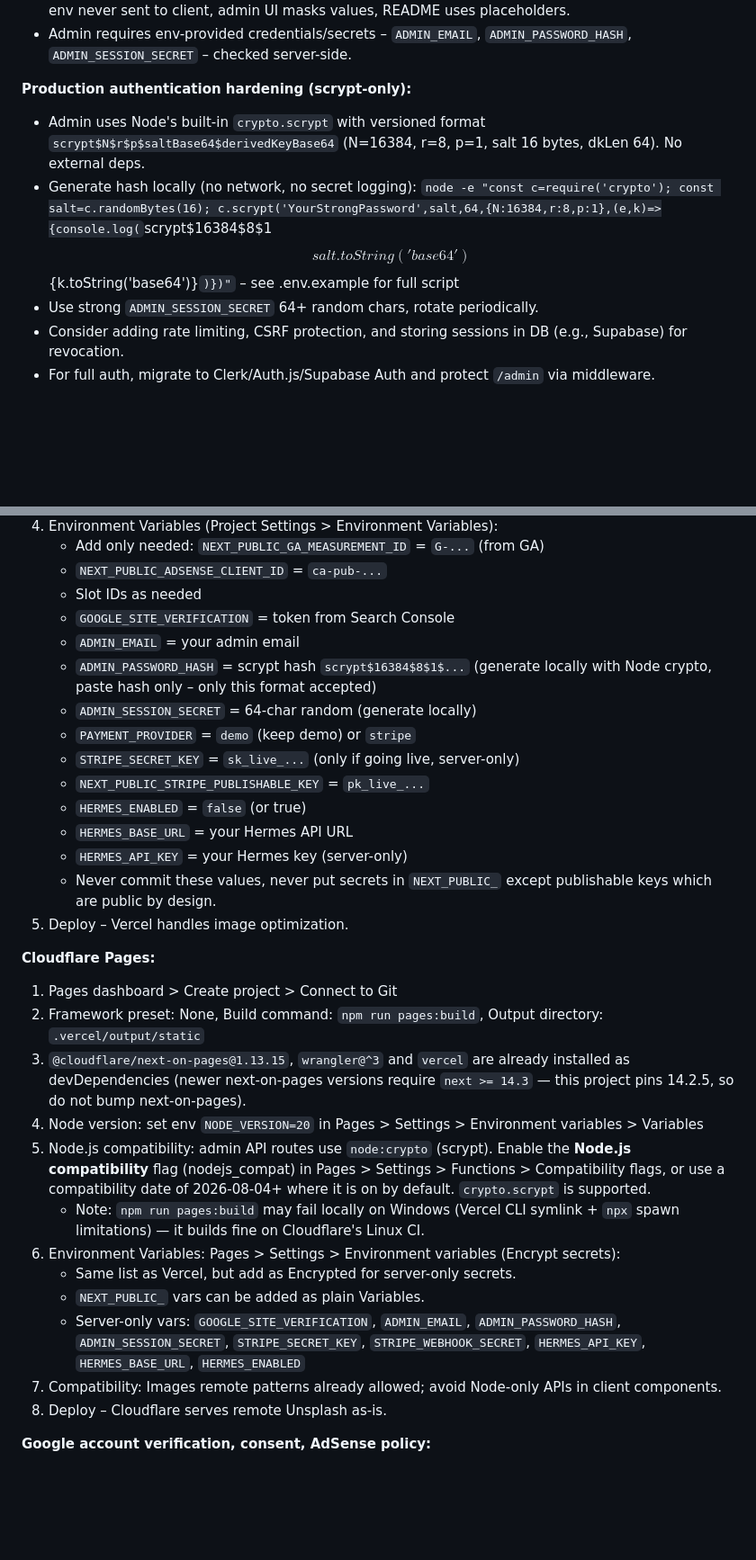
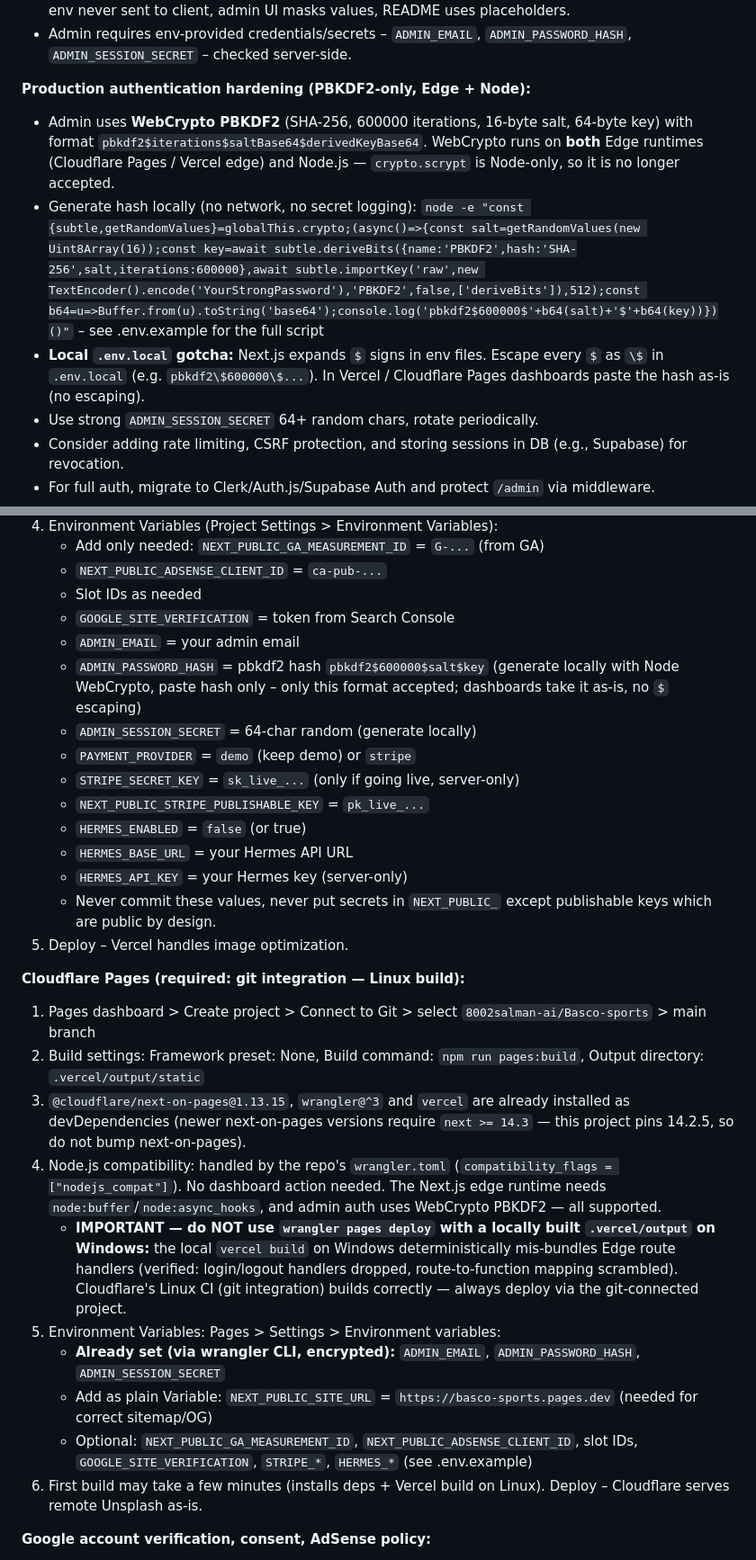
Before and after one commit to 8002salman-ai/Basco-sports, a Markdown page: README.md, 2 parts joined by grey strips. Shown at 90% size. GitHub-like rendering; blank space fills up the shorter version.

Commit message:
docs: Cloudflare git-integration + pbkdf2 + Hermes/Salman OS wiring
🤖 Generated with Codebuff
Co-Authored-By: Codebuff <noreply@codebuff.com>

```diff
--- a/README.md
+++ b/README.md
@@ -157,9 +157,10 @@ See `.env.example` for dummy placeholders. Never commit real secrets, never expo
 - Never expose secret in client code, UI, logs, README examples – client env only public IDs, server env never sent to client, admin UI masks values, README uses placeholders.
 - Admin requires env-provided credentials/secrets – `ADMIN_EMAIL`, `ADMIN_PASSWORD_HASH`, `ADMIN_SESSION_SECRET` – checked server-side.
 
-**Production authentication hardening (scrypt-only):**
-- Admin uses Node's built-in `crypto.scrypt` with versioned format `scrypt$N$r$p$saltBase64$derivedKeyBase64` (N=16384, r=8, p=1, salt 16 bytes, dkLen 64). No external deps.
-- Generate hash locally (no network, no secret logging): `node -e "const c=require('crypto'); const salt=c.randomBytes(16); c.scrypt('YourStrongPassword',salt,64,{N:16384,r:8,p:1},(e,k)=>{console.log(`scrypt$16384$8$1$${salt.toString('base64')}$${k.toString('base64')}`)})"` – see .env.example for full script
+**Production authentication hardening (PBKDF2-only, Edge + Node):**
+- Admin uses **WebCrypto PBKDF2** (SHA-256, 600000 iterations, 16-byte salt, 64-byte key) with format `pbkdf2$iterations$saltBase64$derivedKeyBase64`. WebCrypto runs on **both** Edge runtimes (Cloudflare Pages / Vercel edge) and Node.js — `crypto.scrypt` is Node-only, so it is no longer accepted.
+- Generate hash locally (no network, no secret logging): `node -e "const {subtle,getRandomValues}=globalThis.crypto;(async()=>{const salt=getRandomValues(new Uint8Array(16));const key=await subtle.deriveBits({name:'PBKDF2',hash:'SHA-256',salt,iterations:600000},await subtle.importKey('raw',new TextEncoder().encode('YourStrongPassword'),'PBKDF2',false,['deriveBits']),512);const b64=u=>Buffer.from(u).toString('base64');console.log('pbkdf2$600000$'+b64(salt)+'$'+b64(key))})()"` – see .env.example for the full script
+- **Local `.env.local` gotcha:** Next.js expands `$` signs in env files. Escape every `$` as `\$` in `.env.local` (e.g. `pbkdf2\$600000\$...`). In Vercel / Cloudflare Pages dashboards paste the hash as-is (no escaping).
 - Use strong `ADMIN_SESSION_SECRET` 64+ random chars, rotate periodically.
 - Consider adding rate limiting, CSRF protection, and storing sessions in DB (e.g., Supabase) for revocation.
 - For full auth, migrate to Clerk/Auth.js/Supabase Auth and protect `/admin` via middleware.
@@ -177,7 +178,7 @@ See `.env.example` for dummy placeholders. Never commit real secrets, never expo
    - Slot IDs as needed
    - `GOOGLE_SITE_VERIFICATION` = token from Search Console
    - `ADMIN_EMAIL` = your admin email
-   - `ADMIN_PASSWORD_HASH` = scrypt hash `scrypt$16384$8$1$...` (generate locally with Node crypto, paste hash only – only this format accepted)
+   - `ADMIN_PASSWORD_HASH` = pbkdf2 hash `pbkdf2$600000$salt$key` (generate locally with Node WebCrypto, paste hash only – only this format accepted; dashboards take it as-is, no `$` escaping)
    - `ADMIN_SESSION_SECRET` = 64-char random (generate locally)
    - `PAYMENT_PROVIDER` = `demo` (keep demo) or `stripe`
    - `STRIPE_SECRET_KEY` = `sk_live_...` (only if going live, server-only)
@@ -188,19 +189,17 @@ See `.env.example` for dummy placeholders. Never commit real secrets, never expo
    - Never commit these values, never put secrets in `NEXT_PUBLIC_` except publishable keys which are public by design.
 5. Deploy – Vercel handles image optimization.
 
-**Cloudflare Pages:**
-1. Pages dashboard > Create project > Connect to Git
-2. Framework preset: None, Build command: `npm run pages:build`, Output directory: `.vercel/output/static`
+**Cloudflare Pages (required: git integration — Linux build):**
+1. Pages dashboard > Create project > Connect to Git > select `8002salman-ai/Basco-sports` > main branch
+2. Build settings: Framework preset: None, Build command: `npm run pages:build`, Output directory: `.vercel/output/static`
 3. `@cloudflare/next-on-pages@1.13.15`, `wrangler@^3` and `vercel` are already installed as devDependencies (newer next-on-pages versions require `next >= 14.3` — this project pins 14.2.5, so do not bump next-on-pages).
-4. Node version: set env `NODE_VERSION=20` in Pages > Settings > Environment variables > Variables
-5. Node.js compatibility: admin API routes use `node:crypto` (scrypt). Enable the **Node.js compatibility** flag (nodejs_compat) in Pages > Settings > Functions > Compatibility flags, or use a compatibility date of 2026-08-04+ where it is on by default. `crypto.scrypt` is supported.
-   - Note: `npm run pages:build` may fail locally on Windows (Vercel CLI symlink + `npx` spawn limitations) — it builds fine on Cloudflare's Linux CI.
-4. Environment Variables: Pages > Settings > Environment variables (Encrypt secrets):
-   - Same list as Vercel, but add as Encrypted for server-only secrets.
-   - `NEXT_PUBLIC_` vars can be added as plain Variables.
-   - Server-only vars: `GOOGLE_SITE_VERIFICATION`, `ADMIN_EMAIL`, `ADMIN_PASSWORD_HASH`, `ADMIN_SESSION_SECRET`, `STRIPE_SECRET_KEY`, `STRIPE_WEBHOOK_SECRET`, `HERMES_API_KEY`, `HERMES_BASE_URL`, `HERMES_ENABLED`
-5. Compatibility: Images remote patterns already allowed; avoid Node-only APIs in client components.
-6. Deploy – Cloudflare serves remote Unsplash as-is.
+4. Node.js compatibility: handled by the repo's `wrangler.toml` (`compatibility_flags = ["nodejs_compat"]`). No dashboard action needed. The Next.js edge runtime needs `node:buffer`/`node:async_hooks`, and admin auth uses WebCrypto PBKDF2 — all supported.
+   - **IMPORTANT — do NOT use `wrangler pages deploy` with a locally built `.vercel/output` on Windows:** the local `vercel build` on Windows deterministically mis-bundles Edge route handlers (verified: login/logout handlers dropped, route-to-function mapping scrambled). Cloudflare's Linux CI (git integration) builds correctly — always deploy via the git-connected project.
+5. Environment Variables: Pages > Settings > Environment variables:
+   - **Already set (via wrangler CLI, encrypted):** `ADMIN_EMAIL`, `ADMIN_PASSWORD_HASH`, `ADMIN_SESSION_SECRET`
+   - Add as plain Variable: `NEXT_PUBLIC_SITE_URL` = `https://basco-sports.pages.dev` (needed for correct sitemap/OG)
+   - Optional: `NEXT_PUBLIC_GA_MEASUREMENT_ID`, `NEXT_PUBLIC_ADSENSE_CLIENT_ID`, slot IDs, `GOOGLE_SITE_VERIFICATION`, `STRIPE_*`, `HERMES_*` (see .env.example)
+6. First build may take a few minutes (installs deps + Vercel build on Linux). Deploy – Cloudflare serves remote Unsplash as-is.
 
 **Google account verification, consent, AdSense policy:**
 - GA: Need Google account, GA4 property, consent banner implemented (we have). GDPR requires explicit opt-in before tracking – we enforce.
```
Also changed, not shown: other parts of README.md (+6 -0 lines).
